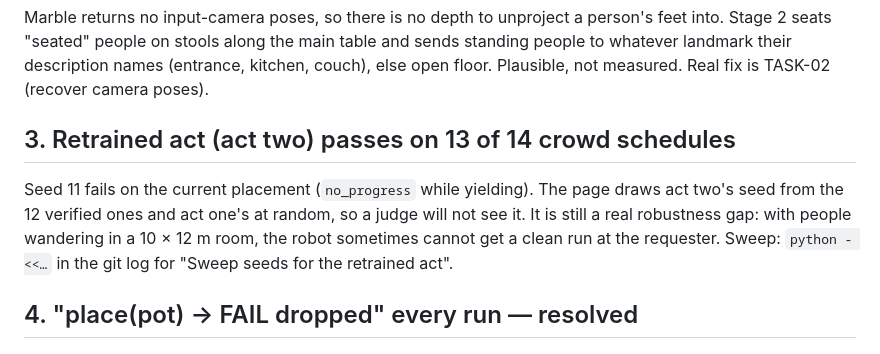
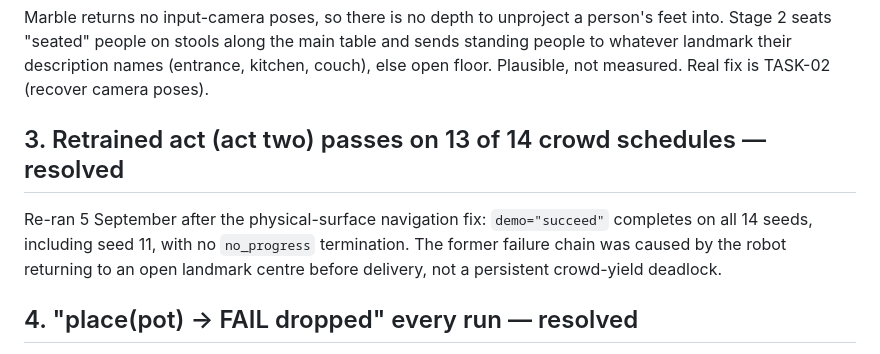
Before and after one commit to Vivo50E/RoomBotSim, a Markdown page: ISSUES.md, the part around the change. Drawn GitHub-style.

Commit message:
Record all crowd demo seeds passing

```diff
--- a/ISSUES.md
+++ b/ISSUES.md
@@ -26,12 +26,11 @@ seats "seated" people on stools along the main table and sends standing people t
 their description names (entrance, kitchen, couch), else open floor. Plausible, not measured. Real fix is
 TASK-02 (recover camera poses).
 
-## 3. Retrained act (act two) passes on 13 of 14 crowd schedules
+## 3. Retrained act (act two) passes on 13 of 14 crowd schedules — resolved
 
-Seed 11 fails on the current placement (`no_progress` while yielding). The page draws act two's seed
-from the 12 verified ones and act one's at random, so a judge will not see it. It is still a real
-robustness gap: with people wandering in a 10 × 12 m room, the robot sometimes cannot get a clean run at
-the requester. Sweep: `python - <<…` in the git log for "Sweep seeds for the retrained act".
+Re-ran 5 September after the physical-surface navigation fix: `demo="succeed"` completes on all 14
+seeds, including seed 11, with no `no_progress` termination. The former failure chain was caused by the
+robot returning to an open landmark centre before delivery, not a persistent crowd-yield deadlock.
 
 ## 4. "place(pot) → FAIL dropped" every run — resolved
 
```
